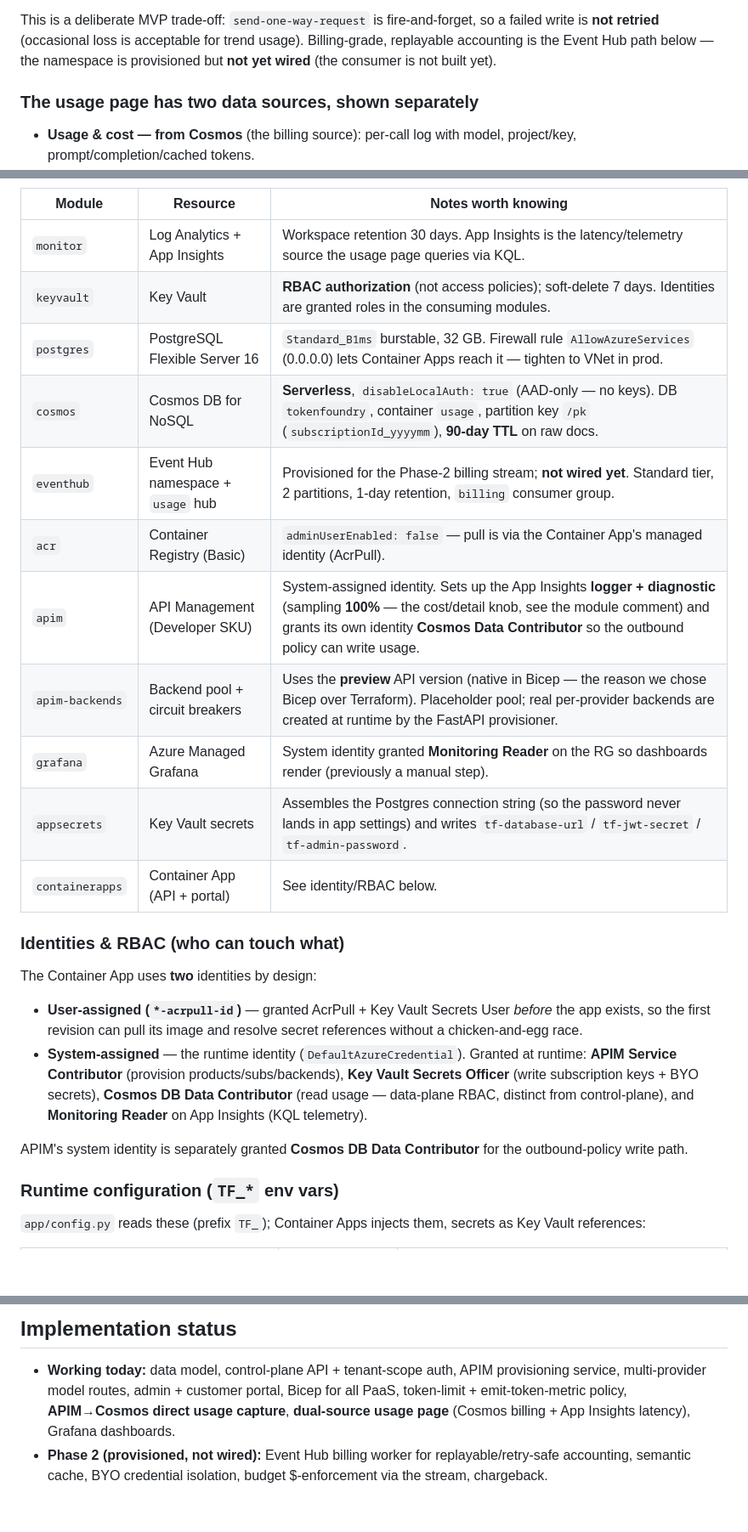
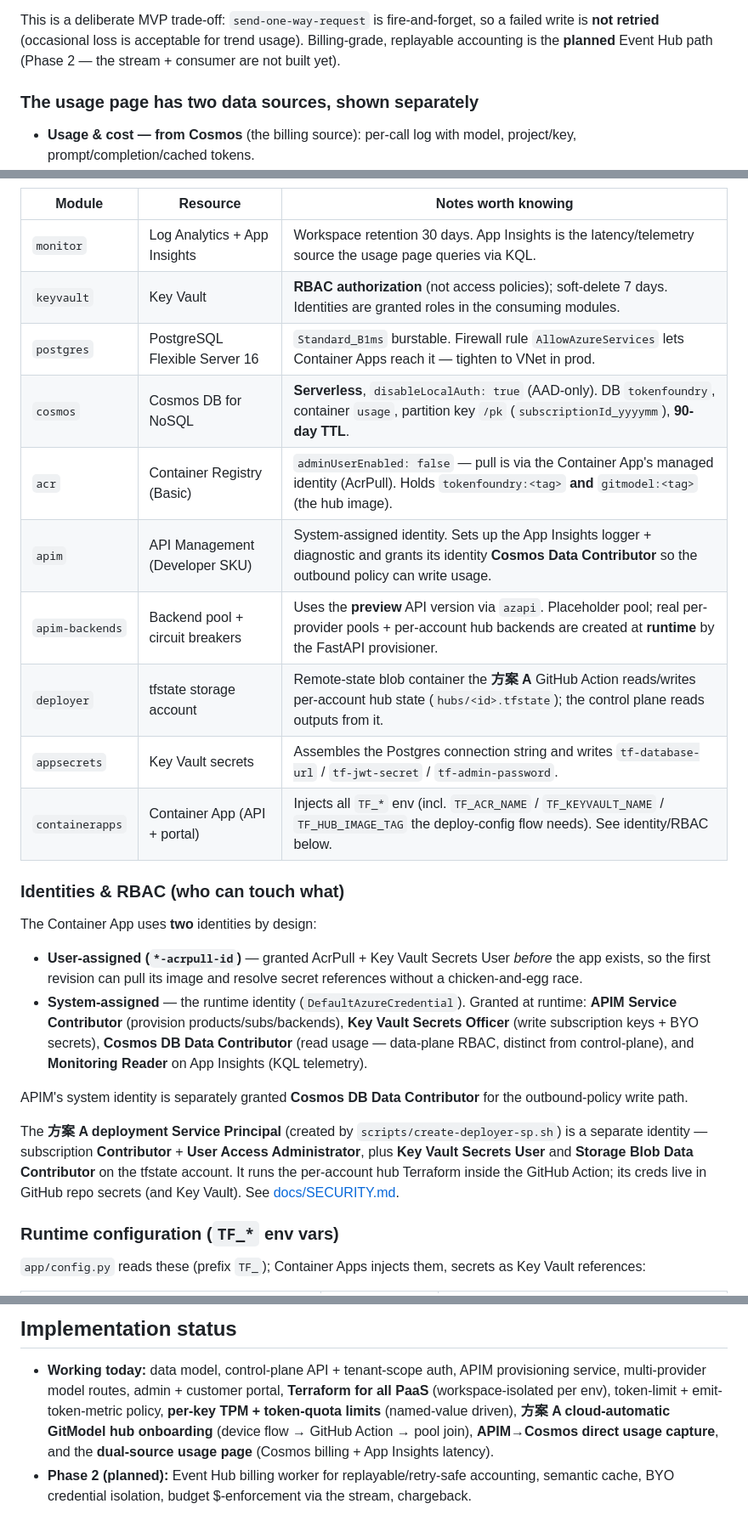
Before and after one commit to Nick287/TokenFoundry, a Markdown page: README.md, 3 parts joined by grey strips. Shown at 85% size. Drawn GitHub-style; blank space fills up the shorter version.

```diff
--- a/README.md
+++ b/README.md
@@ -79,8 +96,8 @@ writer. It now works as a single direct write:
 
 This is a deliberate MVP trade-off: `send-one-way-request` is fire-and-forget,
 so a failed write is **not retried** (occasional loss is acceptable for trend
-usage). Billing-grade, replayable accounting is the Event Hub path below — the
-namespace is provisioned but **not yet wired** (the consumer is not built yet).
+usage). Billing-grade, replayable accounting is the **planned** Event Hub path
+(Phase 2 — the stream + consumer are not built yet).
 
 ### The usage page has two data sources, shown separately
 
@@ -206,15 +206,14 @@ az deployment group create -g <rg> -f infra/main.bicep \
 |---|---|---|
 | `monitor` | Log Analytics + App Insights | Workspace retention 30 days. App Insights is the latency/telemetry source the usage page queries via KQL. |
 | `keyvault` | Key Vault | **RBAC authorization** (not access policies); soft-delete 7 days. Identities are granted roles in the consuming modules. |
-| `postgres` | PostgreSQL Flexible Server 16 | `Standard_B1ms` burstable, 32 GB. Firewall rule `AllowAzureServices` (0.0.0.0) lets Container Apps reach it — tighten to VNet in prod. |
-| `cosmos` | Cosmos DB for NoSQL | **Serverless**, `disableLocalAuth: true` (AAD-only — no keys). DB `tokenfoundry`, container `usage`, partition key `/pk` (`subscriptionId_yyyymm`), **90-day TTL** on raw docs. |
-| `eventhub` | Event Hub namespace + `usage` hub | Provisioned for the Phase-2 billing stream; **not wired yet**. Standard tier, 2 partitions, 1-day retention, `billing` consumer group. |
-| `acr` | Container Registry (Basic) | `adminUserEnabled: false` — pull is via the Container App's managed identity (AcrPull). |
-| `apim` | API Management (Developer SKU) | System-assigned identity. Sets up the App Insights **logger + diagnostic** (sampling **100%** — the cost/detail knob, see the module comment) and grants its own identity **Cosmos Data Contributor** so the outbound policy can write usage. |
-| `apim-backends` | Backend pool + circuit breakers | Uses the **preview** API version (native in Bicep — the reason we chose Bicep over Terraform). Placeholder pool; real per-provider backends are created at runtime by the FastAPI provisioner. |
-| `grafana` | Azure Managed Grafana | System identity granted **Monitoring Reader** on the RG so dashboards render (previously a manual step). |
-| `appsecrets` | Key Vault secrets | Assembles the Postgres connection string (so the password never lands in app settings) and writes `tf-database-url` / `tf-jwt-secret` / `tf-admin-password`. |
-| `containerapps` | Container App (API + portal) | See identity/RBAC below. |
+| `postgres` | PostgreSQL Flexible Server 16 | `Standard_B1ms` burstable. Firewall rule `AllowAzureServices` lets Container Apps reach it — tighten to VNet in prod. |
+| `cosmos` | Cosmos DB for NoSQL | **Serverless**, `disableLocalAuth: true` (AAD-only). DB `tokenfoundry`, container `usage`, partition key `/pk` (`subscriptionId_yyyymm`), **90-day TTL**. |
+| `acr` | Container Registry (Basic) | `adminUserEnabled: false` — pull is via the Container App's managed identity (AcrPull). Holds `tokenfoundry:<tag>` **and** `gitmodel:<tag>` (the hub image). |
+| `apim` | API Management (Developer SKU) | System-assigned identity. Sets up the App Insights logger + diagnostic and grants its identity **Cosmos Data Contributor** so the outbound policy can write usage. |
+| `apim-backends` | Backend pool + circuit breakers | Uses the **preview** API version via `azapi`. Placeholder pool; real per-provider pools + per-account hub backends are created at **runtime** by the FastAPI provisioner. |
+| `deployer` | tfstate storage account | Remote-state blob container the **方案 A** GitHub Action reads/writes per-account hub state (`hubs/<id>.tfstate`); the control plane reads outputs from it. |
+| `appsecrets` | Key Vault secrets | Assembles the Postgres connection string and writes `tf-database-url` / `tf-jwt-secret` / `tf-admin-password`. |
+| `containerapps` | Container App (API + portal) | Injects all `TF_*` env (incl. `TF_ACR_NAME` / `TF_KEYVAULT_NAME` / `TF_HUB_IMAGE_TAG` the deploy-config flow needs). See identity/RBAC below. |
 
 ### Identities & RBAC (who can touch what)
 
@@ -232,6 +231,13 @@ The Container App uses **two** identities by design:
 APIM's system identity is separately granted **Cosmos DB Data Contributor** for
 the outbound-policy write path.
 
+The **方案 A deployment Service Principal** (created by
+`scripts/create-deployer-sp.sh`) is a separate identity — subscription
+**Contributor** + **User Access Administrator**, plus **Key Vault Secrets User**
+and **Storage Blob Data Contributor** on the tfstate account. It runs the
+per-account hub Terraform inside the GitHub Action; its creds live in GitHub repo
+secrets (and Key Vault). See [docs/SECURITY.md](docs/SECURITY.md).
+
 ### Runtime configuration (`TF_*` env vars)
 
 `app/config.py` reads these (prefix `TF_`); Container Apps injects them, secrets
@@ -372,9 +384,11 @@ list of trade-offs — is documented in
 
 - **Working today:** data model, control-plane API + tenant-scope auth, APIM
   provisioning service, multi-provider model routes, admin + customer portal,
-  Bicep for all PaaS, token-limit + emit-token-metric policy, **APIM→Cosmos
-  direct usage capture**, **dual-source usage page** (Cosmos billing + App
-  Insights latency), Grafana dashboards.
-- **Phase 2 (provisioned, not wired):** Event Hub billing worker for
-  replayable/retry-safe accounting, semantic cache, BYO credential isolation,
-  budget $-enforcement via the stream, chargeback.
+  **Terraform for all PaaS** (workspace-isolated per env), token-limit +
+  emit-token-metric policy, **per-key TPM + token-quota limits** (named-value
+  driven), **方案 A cloud-automatic GitModel hub onboarding** (device flow →
+  GitHub Action → pool join), **APIM→Cosmos direct usage capture**, and the
+  **dual-source usage page** (Cosmos billing + App Insights latency).
+- **Phase 2 (planned):** Event Hub billing worker for replayable/retry-safe
+  accounting, semantic cache, BYO credential isolation, budget $-enforcement via
+  the stream, chargeback.
```
Also changed, not shown: other parts of README.md (+110 -104 lines), README.zh.md (+123 -119 lines), docs/architecture.png.
